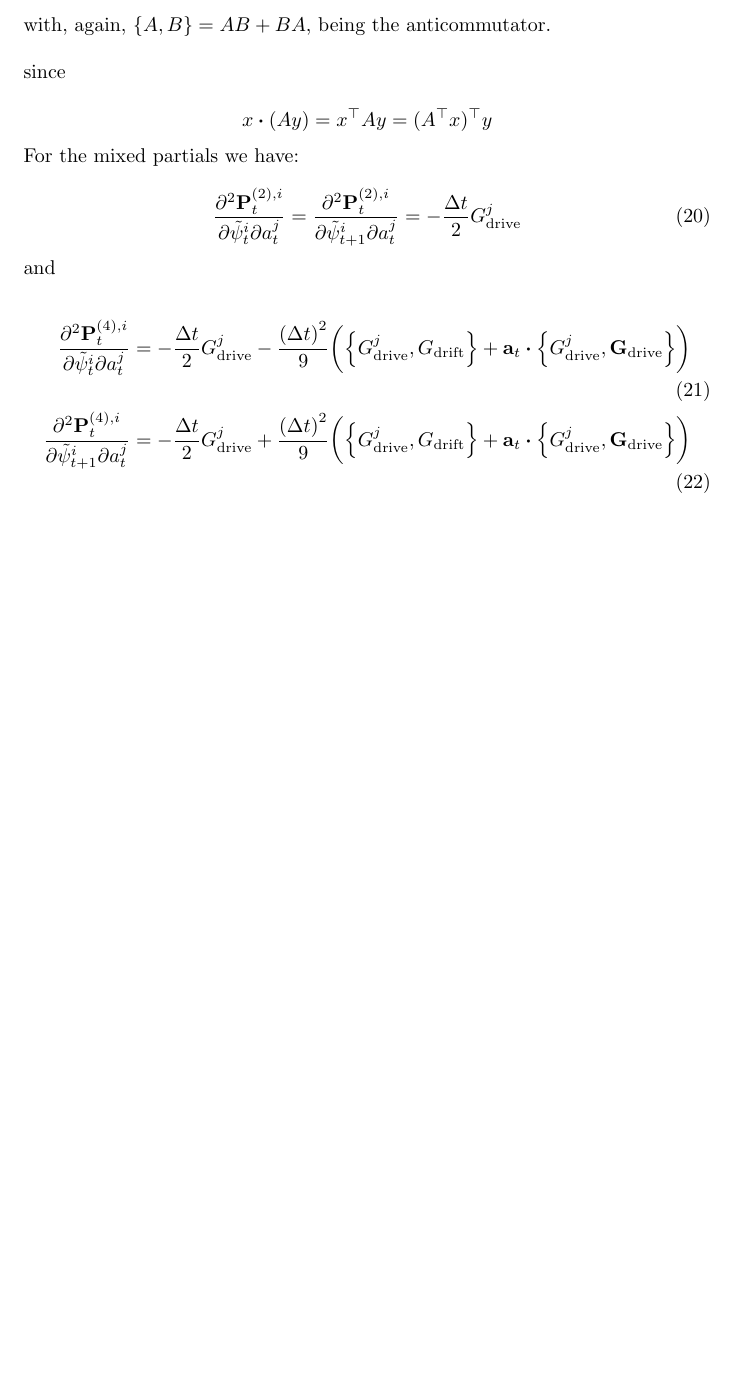
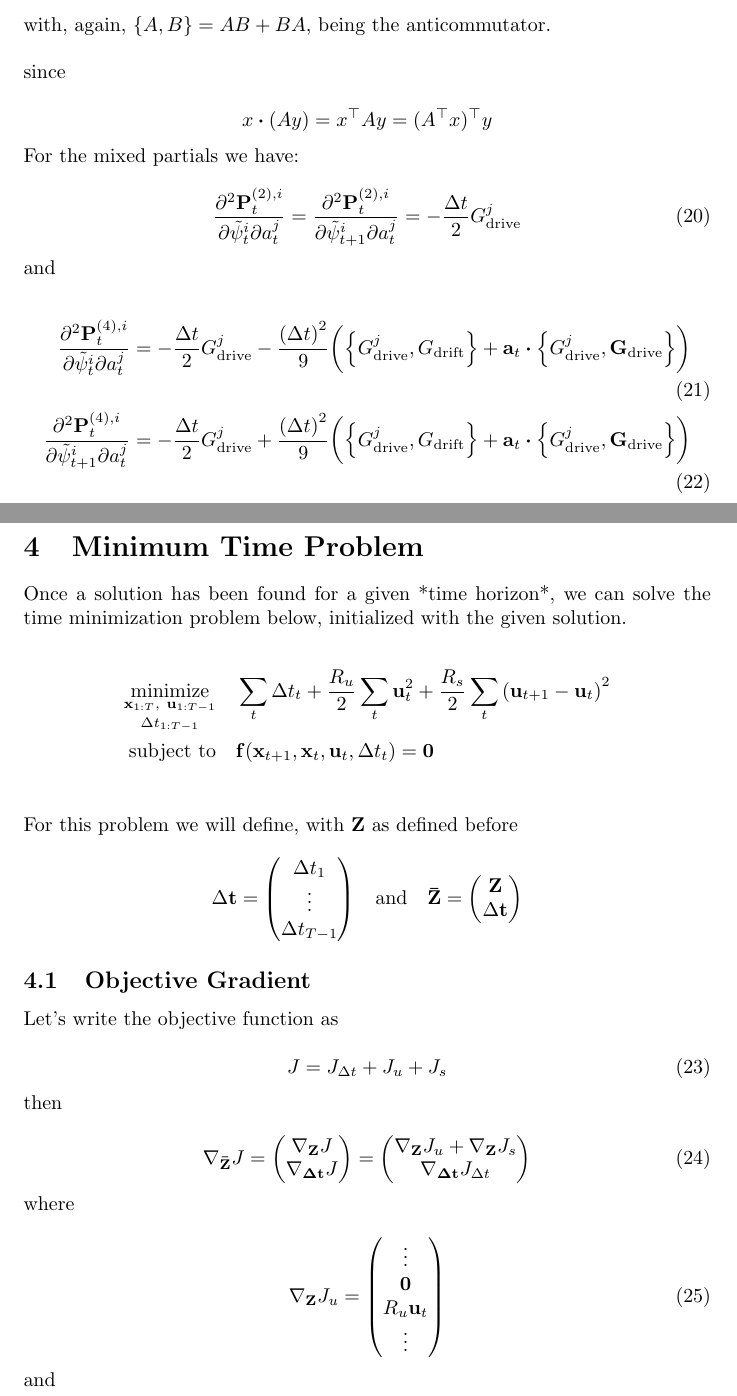
Before and after one commit to aarontrowbridge/qoc-experiments-proto, a LaTeX paper (notes/pico-implementation-notes/notes.tex): part of page 9 of 9 before the commit and two parts of pages 9 and 10 of 12 after it, the two joined at a grey line, cut so that both start at the same text, the shorter picture padded with empty space. Compiled offline with pdfLaTeX.

Commit message:
feat: min time problem

```diff
--- a/notes/pico-implementation-notes/notes.tex
+++ b/notes/pico-implementation-notes/notes.tex
@@ -407,3 +407,58 @@ and
   \pdv{\vb{P}_t^{(4), i}}{\isopsi_{t+1}^i}{a^j_t} &= -\frac{\Delta t}{2} G^j_{\text{drive}} + \frac{\qty(\Delta t)^2}{9}\bigg( \qty{G^j_{\text{drive}}, G_{\text{drift}}} + \vb{a}_t \vdot \qty{G^j_{\text{drive}}, \vb{G}_{\text{drive}}} \bigg)
 \end{align}
 
+\section{Minimum Time Problem}
+
+Once a solution has been found for a given *time horizon*, we can solve the time minimization problem below, initialized with the given solution.
+
+\begin{align*}
+  \underset{\Delta t_{1:T-1}}{\underset{\vb{x}_{1:T}, \ \vb{u}_{1:T-1}}{\text{minimize}}} &
+  \quad \sum_t \Delta t_t + \frac{R_u}{2} \sum_t \vb{u}_t^2 + \frac{R_s}{2} \sum_t \qty(\vb{u}_{t+1} - \vb{u}_t)^2\\
+  \text{subject to} & \quad \vb{f}(\vb{x}_{t+1}, \vb{x}_t, \vb{u}_t, \Delta t_t) = \vb{0}\\
+\end{align*}
+
+For this problem we will define, with $\vb{Z}$ as defined before
+
+$$
+  \Delta \vb{t} = \mqty(
+    \Delta t_1 \\
+    \vdots \\
+    \Delta t_{T-1}
+  )
+  \quad \text{and} \quad
+  \vb{\bar Z} = \mqty(\vb{Z} \\ \Delta \vb{t})
+$$
+
+
+\subsection{Objective Gradient}
+
+Let's write the objective function as
+
+\begin{equation}
+  J = J_{\Delta t} + J_u + J_s
+\end{equation}
+
+then
+
+\begin{equation}
+  \nabla_{\vb{\bar Z}} J = \mqty(
+    \nabla_{\vb{Z}} J \\
+    \nabla_{\vb{\Delta \vb{t}}} J
+  ) = \mqty(
+    \nabla_{\vb{Z}} J_u + \nabla_{\vb{Z}} J_s \\
+    \nabla_{\vb{\Delta \vb{t}}} J_{\Delta t}
+  )
+\end{equation}
+
+where
+
+\begin{equation}
+  \nabla_{\vb{Z}} J_u = \mqty(
+    \vdots \\
+    \vb{0} \\
+    R_u \vb{u}_t \\
+    \vdots \\
+  )
+\end{equation}
+
+and
```
Also changed, not shown: notes/pico-implementation-notes/notes.pdf, plots/twoqubit/cnot/CNOT_iter_500_00000.png (deleted), plots/twoqubit/cnot/cnot_iter_500_00000.png (deleted), notes/pico-implementation-notes/notes.tex (60 more changed lines), 7 other files.
